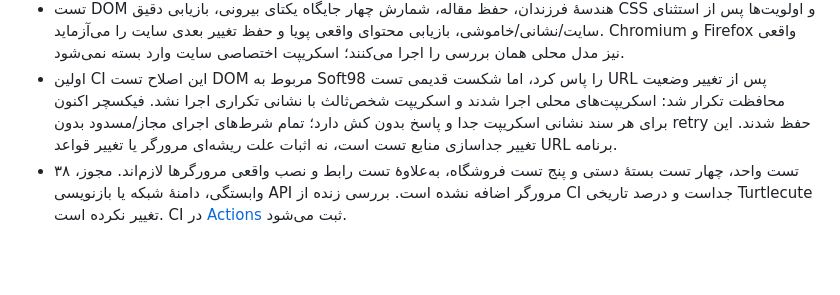
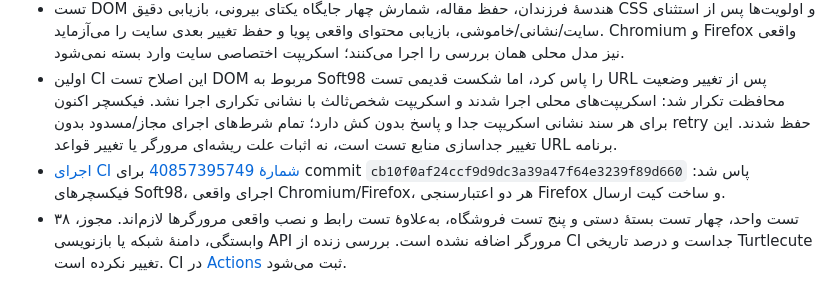
Before and after one commit to salehghotbani/AdBlocker, a Markdown page: docs/TESTING.fa.md, the part around the change. GitHub-like rendering; blank space fills up the shorter version.

```diff
--- a/docs/TESTING.fa.md
+++ b/docs/TESTING.fa.md
@@ -7,6 +7,7 @@
 - پیام تشخیص افزونه و حذف محتوای Soft98 با روش قبلی بازتولید شد. در نسخهٔ اصلاح‌شده، متن یکسان مقاله‌ها، تبدیل لینک هنگام تعامل و پنل دانلود در صفحهٔ اصلی/مطلب حفظ شدند و جایگاه‌ها جمع شدند؛ فایلی دانلود نشد. [گزارش ۲۱ دامنه و محدودیت‌ها](SITE-COMPATIBILITY.fa.md)، [دادهٔ خلاصه](SITE-AUDIT-2026-10-29.json).
 - تست DOM هندسهٔ فرزندان، حفظ مقاله، شمارش چهار جایگاه یکتای بیرونی، بازیابی دقیق CSS و اولویت‌ها پس از استثنای سایت/نشانی/خاموشی، بازیابی محتوای واقعی پویا و حفظ تغییر بعدی سایت را می‌آزماید. Chromium و Firefox واقعی نیز مدل محلی همان بررسی را اجرا می‌کنند؛ اسکریپت اختصاصی سایت وارد بسته نمی‌شود.
 - اولین CI این اصلاح تست DOM مربوط به Soft98 را پاس کرد، اما شکست قدیمی تست URL پس از تغییر وضعیت محافظت تکرار شد: اسکریپت‌های محلی اجرا شدند و اسکریپت شخص‌ثالث با نشانی تکراری اجرا نشد. فیکسچر اکنون برای هر سند نشانی اسکریپت جدا و پاسخ بدون کش دارد؛ تمام شرط‌های اجرای مجاز/مسدود بدون retry حفظ شدند. این تغییر جداسازی منابع تست است، نه اثبات علت ریشه‌ای مرورگر یا تغییر قواعد URL برنامه.
+- [اجرای CI شمارهٔ 40857395749](https://github.com/salehghotbani/AdBlocker/actions/runs/40857395749) برای commit `cb10f0af24ccf9d9dc3a39a47f64e3239f89d660` پاس شد: فیکسچرهای Soft98، اجرای واقعی Chromium/Firefox، هر دو اعتبارسنجی Firefox و ساخت کیت ارسال.
 - ۳۸ تست واحد، چهار تست بستهٔ دستی و پنج تست فروشگاه، به‌علاوهٔ تست رابط و نصب واقعی مرورگرها لازم‌اند. مجوز، وابستگی، دامنهٔ شبکه یا بازنویسی API مرورگر اضافه نشده است. بررسی زنده از CI جداست و درصد تاریخی Turtlecute تغییر نکرده است. CI در [Actions](https://github.com/salehghotbani/AdBlocker/actions) ثبت می‌شود.
 
 ## آماده‌سازی فروشگاه در نسخهٔ ۱.۶.۰ — ۲۰۲۶/۱۰/۲۹
```
Also changed, not shown: docs/TESTING.md (+1 -0 lines).
